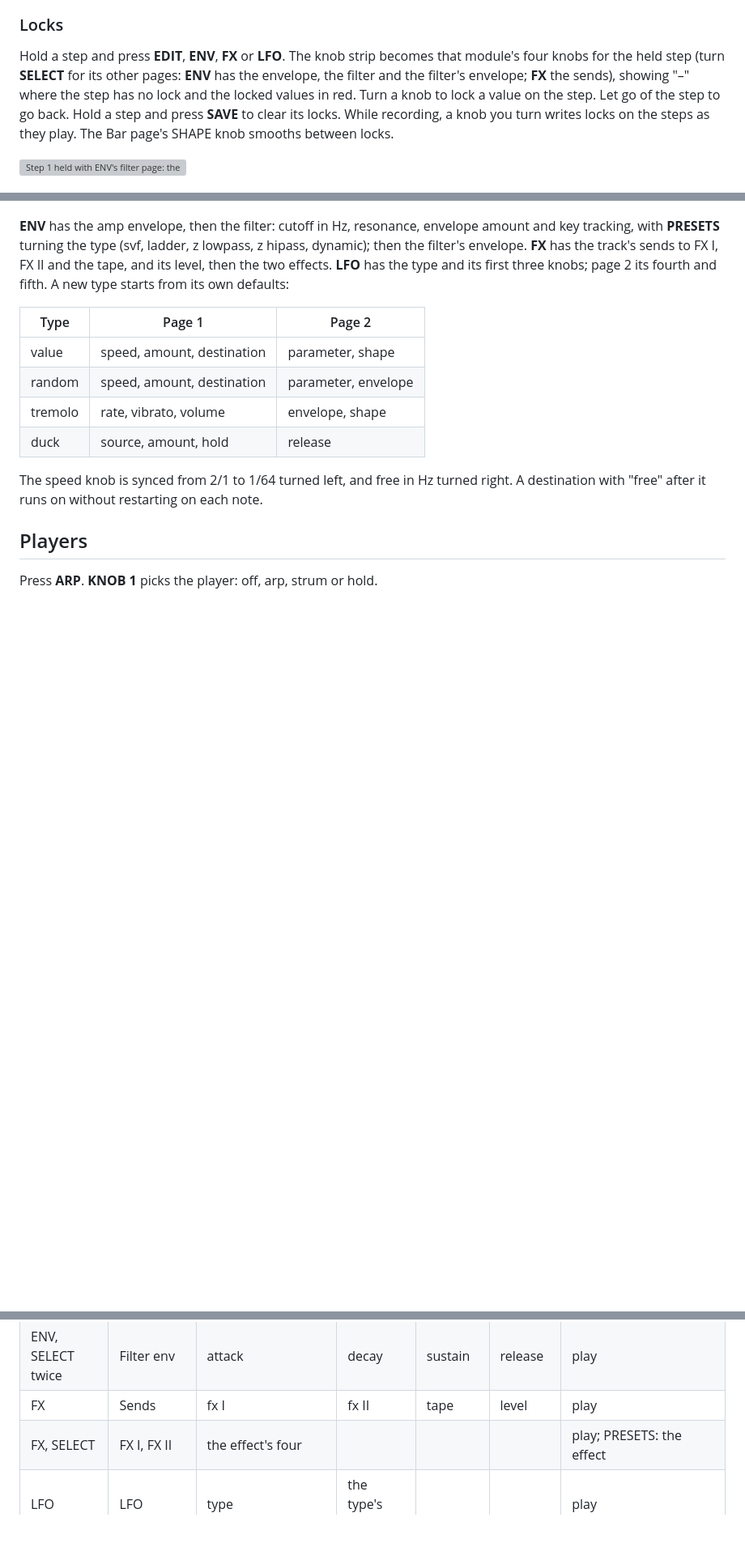
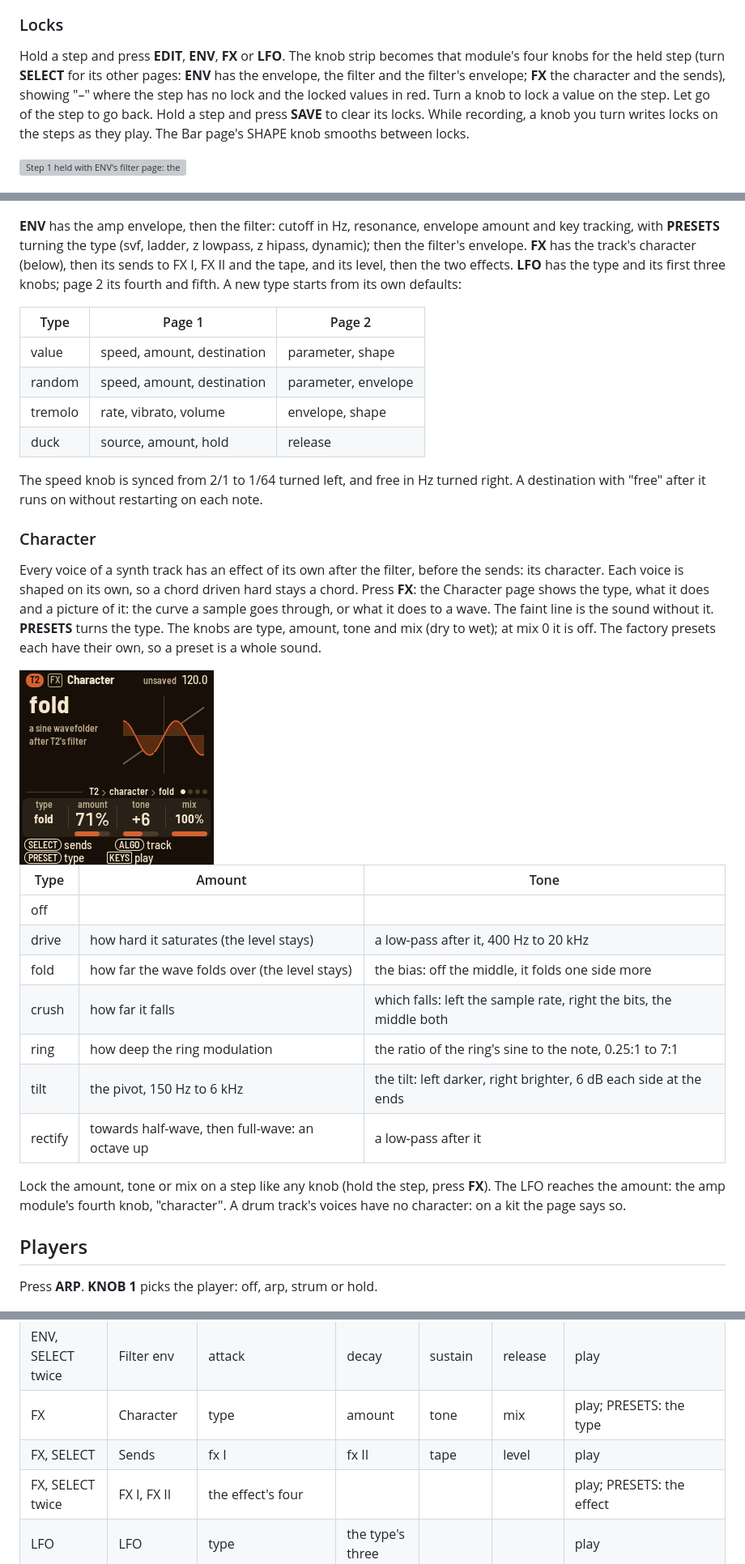
Before and after one commit to TheIdiotWizard/fm1-loom-mod, a Markdown page: docs/MANUAL.md, 3 parts joined by grey strips. Shown at 81% size. Drawn GitHub-style; pictures changed too: docs/img/screen-character.png (added); blank space fills up the shorter version; grey boxes are pictures that could not be loaded.

```diff
--- a/docs/MANUAL.md
+++ b/docs/MANUAL.md
@@ -273,7 +274,7 @@ tricks' letters sit at the bottom right, a percent sign marks a chance, and a re
 
 Hold a step and press **EDIT**, **ENV**, **FX** or **LFO**. The knob strip becomes that module's four knobs
 for the held step (turn **SELECT** for its other pages: **ENV** has the envelope, the filter and the filter's
-envelope; **FX** the sends), showing "–" where the step has no lock and the locked values in red. Turn a knob to lock
+envelope; **FX** the character and the sends), showing "–" where the step has no lock and the locked values in red. Turn a knob to lock
 a value on the step. Let go of the step to go back. Hold a step and press **SAVE** to clear its locks. While
 recording, a knob you turn writes locks on the steps as they play. The Bar page's SHAPE knob smooths between
 locks.
@@ -398,7 +399,8 @@ semitones, an octave) and the track's volume.
 
 **ENV** has the amp envelope, then the filter: cutoff in Hz, resonance, envelope amount and key tracking,
 with **PRESETS** turning the type (svf, ladder, z lowpass, z hipass, dynamic); then the filter's envelope.
-**FX** has the track's sends to FX I, FX II and the tape, and its level, then the two effects. **LFO** has the
+**FX** has the track's character (below), then its sends to FX I, FX II and the tape, and its level, then the two
+effects. **LFO** has the
 type and its first three knobs; page 2 its fourth and fifth. A new type starts from its own defaults:
 
 | Type | Page 1 | Page 2 |
@@ -410,6 +412,30 @@ type and its first three knobs; page 2 its fourth and fifth. A new type starts f
 
 The speed knob is synced from 2/1 to 1/64 turned left, and free in Hz turned right. A destination with
 "free" after it runs on without restarting on each note.
+
+### Character
+
+Every voice of a synth track has an effect of its own after the filter, before the sends: its character.
+Each voice is shaped on its own, so a chord driven hard stays a chord. Press **FX**: the Character page shows
+the type, what it does and a picture of it: the curve a sample goes through, or what it does to a wave. The
+faint line is the sound without it. **PRESETS** turns the type. The knobs are type, amount, tone and mix (dry
+to wet); at mix 0 it is off. The factory presets each have their own, so a preset is a whole sound.
+
+<img src="img/screen-character.png" width="240" alt="FX&#x27;s Character page on T2: fold, a sine wavefolder, its curve drawn; knobs type, amount, tone and mix" title="The Character page">
+
+| Type | Amount | Tone |
+| --- | --- | --- |
+| off | | |
+| drive | how hard it saturates (the level stays) | a low-pass after it, 400 Hz to 20 kHz |
+| fold | how far the wave folds over (the level stays) | the bias: off the middle, it folds one side more |
+| crush | how far it falls | which falls: left the sample rate, right the bits, the middle both |
+| ring | how deep the ring modulation | the ratio of the ring's sine to the note, 0.25:1 to 7:1 |
+| tilt | the pivot, 150 Hz to 6 kHz | the tilt: left darker, right brighter, 6 dB each side at the ends |
+| rectify | towards half-wave, then full-wave: an octave up | a low-pass after it |
+
+Lock the amount, tone or mix on a step like any knob (hold the step, press **FX**). The LFO reaches the amount:
+the amp module's fourth knob, "character". A drum track's voices have no character: on a kit the page says
+so.
 
 ## Players
 
@@ -532,8 +558,9 @@ On a sound page, hold **SAVE** and press white key 1 to 16 to keep the track's s
 | ENV | Envelope | attack | decay | sustain | release | play |
 | ENV, SELECT | Filter | cutoff | reso | env | keytrack | play; PRESETS: the type |
 | ENV, SELECT twice | Filter env | attack | decay | sustain | release | play |
-| FX | Sends | fx I | fx II | tape | level | play |
-| FX, SELECT | FX I, FX II | the effect's four | | | | play; PRESETS: the effect |
+| FX | Character | type | amount | tone | mix | play; PRESETS: the type |
+| FX, SELECT | Sends | fx I | fx II | tape | level | play |
+| FX, SELECT twice | FX I, FX II | the effect's four | | | | play; PRESETS: the effect |
 | LFO | LFO | type | the type's three | | | play |
 | LFO, SELECT | LFO 2 | the type's fourth and fifth | | | | play |
 | ARP | Players | player | its first | its second | its third | play, through the player |
```
Also changed, not shown: other parts of docs/MANUAL.md (+3 -2 lines), 13 other files.
